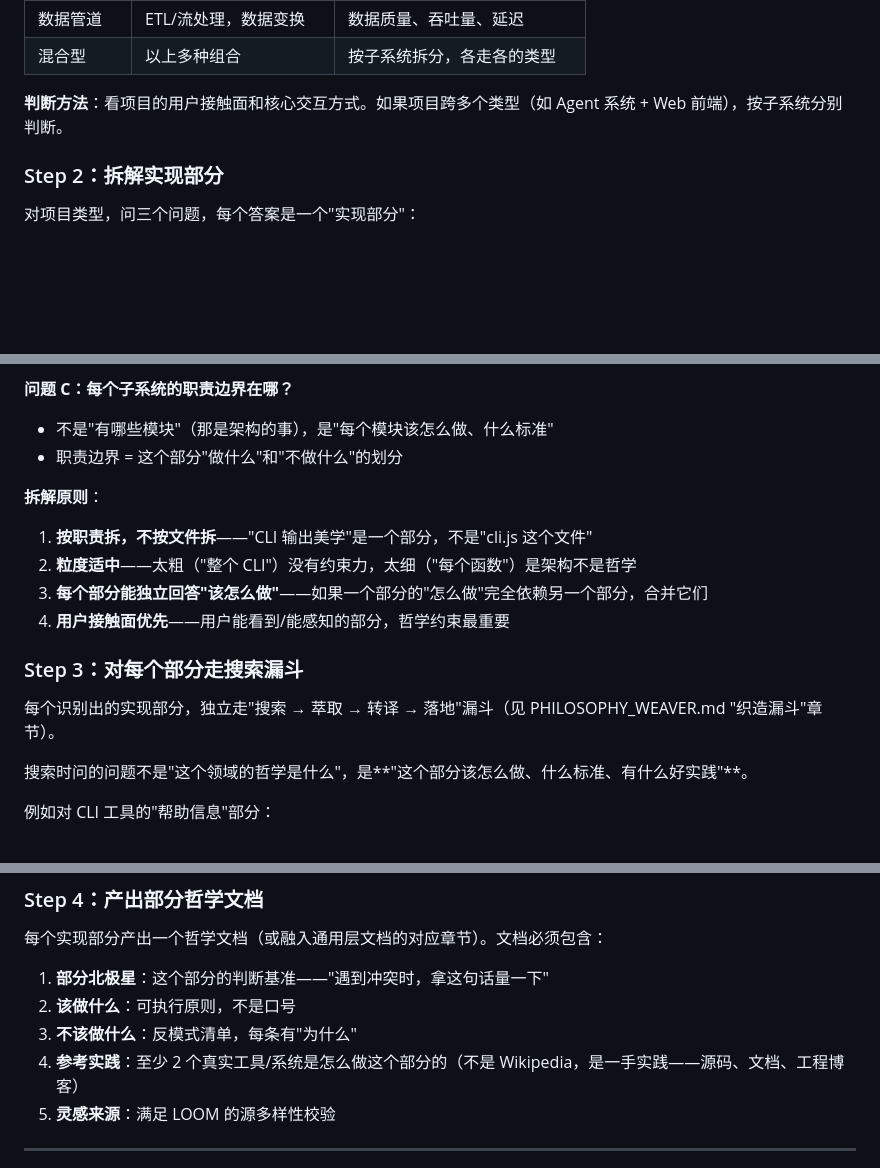
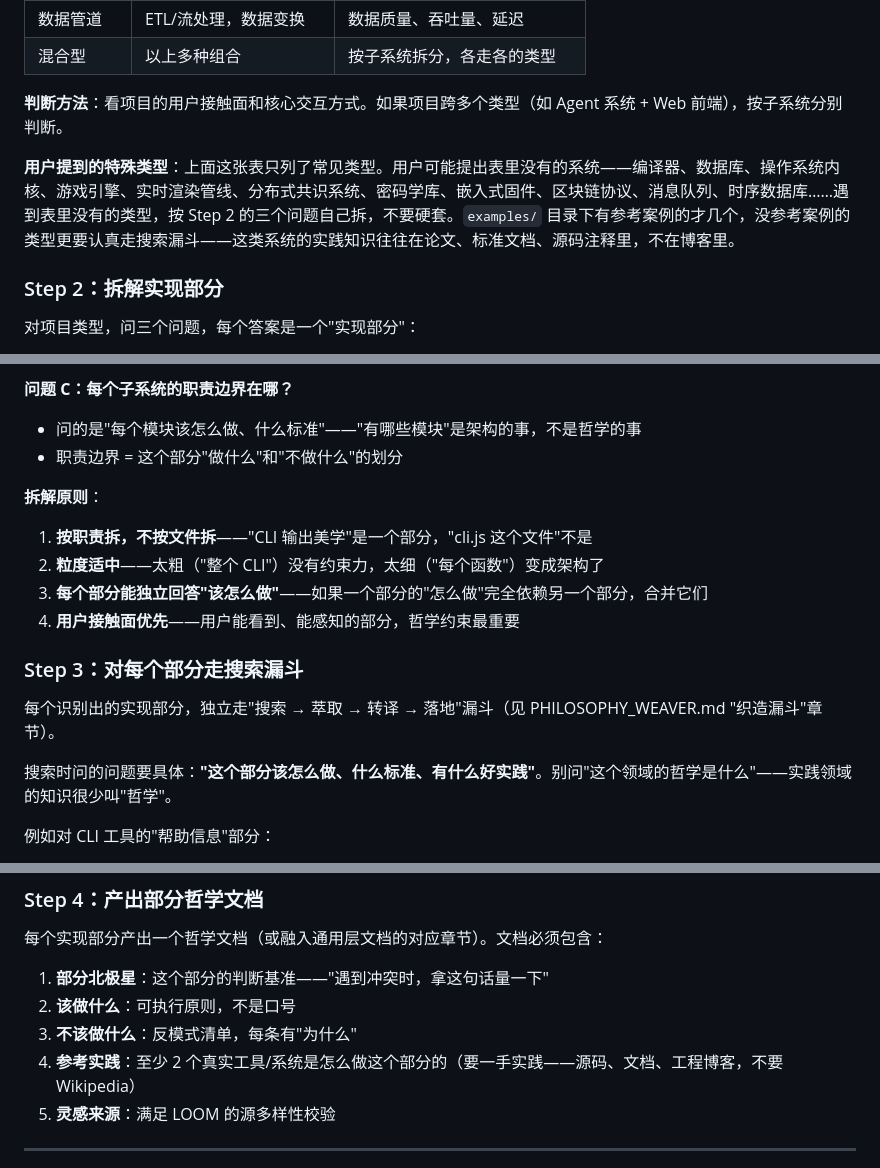
Before and after one commit to Haaaiawd/loom, a Markdown page: dimensions/PART_DECOMPOSITION.md, 3 parts joined by grey strips. Rendered like a GitHub page; blank space fills up the shorter version.

```diff
--- a/dimensions/PART_DECOMPOSITION.md
+++ b/dimensions/PART_DECOMPOSITION.md
@@ -40,6 +40,8 @@ LOOM 的方式：**不预设"有哪些部分"，预设"怎么拆部分"**。Agen
 
 **判断方法**：看项目的用户接触面和核心交互方式。如果项目跨多个类型（如 Agent 系统 + Web 前端），按子系统分别判断。
 
+**用户提到的特殊类型**：上面这张表只列了常见类型。用户可能提出表里没有的系统——编译器、数据库、操作系统内核、游戏引擎、实时渲染管线、分布式共识系统、密码学库、嵌入式固件、区块链协议、消息队列、时序数据库……遇到表里没有的类型，按 Step 2 的三个问题自己拆，不要硬套。`examples/` 目录下有参考案例的才几个，没参考案例的类型更要认真走搜索漏斗——这类系统的实践知识往往在论文、标准文档、源码注释里，不在博客里。
+
 ### Step 2：拆解实现部分
 
 对项目类型，问三个问题，每个答案是一个"实现部分"：
@@ -55,20 +57,20 @@ LOOM 的方式：**不预设"有哪些部分"，预设"怎么拆部分"**。Agen
 - Web 前端 → 路由、状态管理、组件层、数据获取、样式系统
 
 **问题 C：每个子系统的职责边界在哪？**
-- 不是"有哪些模块"（那是架构的事），是"每个模块该怎么做、什么标准"
+- 问的是"每个模块该怎么做、什么标准"——"有哪些模块"是架构的事，不是哲学的事
 - 职责边界 = 这个部分"做什么"和"不做什么"的划分
 
 **拆解原则**：
-1. **按职责拆，不按文件拆**——"CLI 输出美学"是一个部分，不是"cli.js 这个文件"
-2. **粒度适中**——太粗（"整个 CLI"）没有约束力，太细（"每个函数"）是架构不是哲学
+1. **按职责拆，不按文件拆**——"CLI 输出美学"是一个部分，"cli.js 这个文件"不是
+2. **粒度适中**——太粗（"整个 CLI"）没有约束力，太细（"每个函数"）变成架构了
 3. **每个部分能独立回答"该怎么做"**——如果一个部分的"怎么做"完全依赖另一个部分，合并它们
-4. **用户接触面优先**——用户能看到/能感知的部分，哲学约束最重要
+4. **用户接触面优先**——用户能看到、能感知的部分，哲学约束最重要
 
 ### Step 3：对每个部分走搜索漏斗
 
 每个识别出的实现部分，独立走"搜索 → 萃取 → 转译 → 落地"漏斗（见 PHILOSOPHY_WEAVER.md "织造漏斗"章节）。
 
-搜索时问的问题不是"这个领域的哲学是什么"，是**"这个部分该怎么做、什么标准、有什么好实践"**。
+搜索时问的问题要具体：**"这个部分该怎么做、什么标准、有什么好实践"**。别问"这个领域的哲学是什么"——实践领域的知识很少叫"哲学"。
 
 例如对 CLI 工具的"帮助信息"部分：
 - 搜 "CLI help text design best practices"
@@ -84,7 +86,7 @@ LOOM 的方式：**不预设"有哪些部分"，预设"怎么拆部分"**。Agen
 1. **部分北极星**：这个部分的判断基准——"遇到冲突时，拿这句话量一下"
 2. **该做什么**：可执行原则，不是口号
 3. **不该做什么**：反模式清单，每条有"为什么"
-4. **参考实践**：至少 2 个真实工具/系统是怎么做这个部分的（不是 Wikipedia，是一手实践——源码、文档、工程博客）
+4. **参考实践**：至少 2 个真实工具/系统是怎么做这个部分的（要一手实践——源码、文档、工程博客，不要 Wikipedia）
 5. **灵感来源**：满足 LOOM 的源多样性校验
 
 ---
```
Also changed, not shown: other parts of dimensions/PART_DECOMPOSITION.md (+18 -18 lines), 2 other files.
